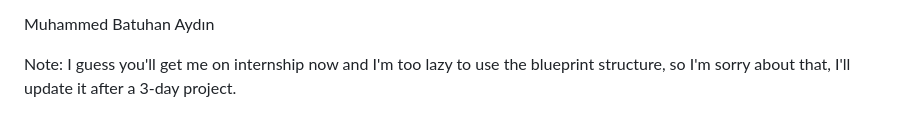
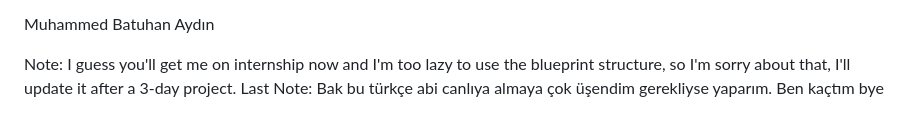
Before and after one commit to Batuhanaydnn/Flask-Reddit-Dashboard, a Markdown page: README.md, the part around the change. Drawn GitHub-style.

Commit message:
Edit README.md - Canlıya almaya üşendim notu

```diff
--- a/README.md
+++ b/README.md
@@ -365,3 +365,4 @@ Muhammed Batuhan Aydın
 
 
 Note: I guess you'll get me on internship now and I'm too lazy to use the blueprint structure, so I'm sorry about that, I'll update it after a 3-day project.
+Last Note: Bak bu türkçe abi canlıya almaya çok üşendim gerekliyse yaparım. Ben kaçtım bye
```
